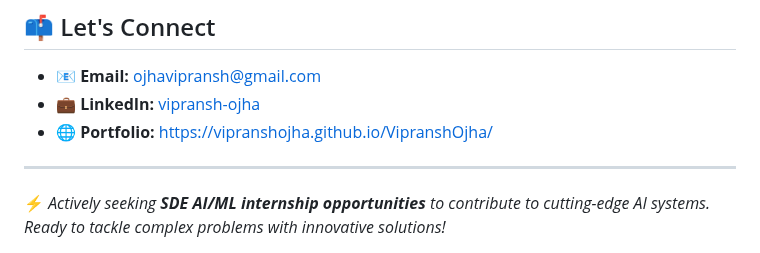
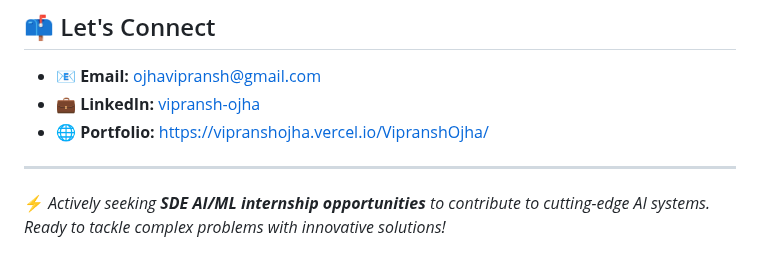
Before and after one commit to VipranshOjha/VipranshOjha, a Markdown page: README.md, the part around the change. Rendered like a GitHub page.

```diff
--- a/README.md
+++ b/README.md
@@ -150,7 +150,7 @@ I'm passionate about developing intelligent systems that solve real-world proble
 
 - 📧 **Email:** ojhavipransh@gmail.com
 - 💼 **LinkedIn:** [vipransh-ojha](https://www.linkedin.com/in/vipransh-ojha/)
-- 🌐 **Portfolio:** [https://vipranshojha.github.io/VipranshOjha/](https://portfolio-snowy-three-18.vercel.app/)
+- 🌐 **Portfolio:** [https://vipranshojha.vercel.io/VipranshOjha/](https://portfolio-snowy-three-18.vercel.app/)
 
 ---
 
```
